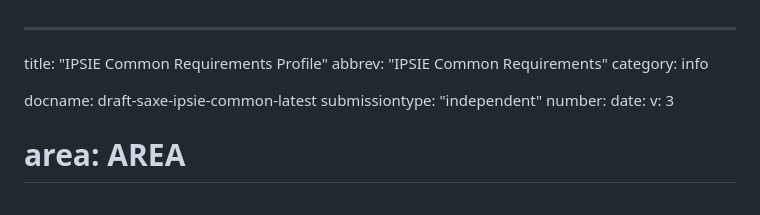
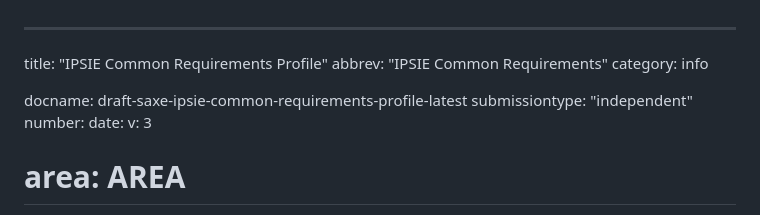
Before and after one commit to openid/ipsie-common-requirements-profile, a Markdown page: draft-saxe-ipsie-common-requirements-profile.md, the part around the change. Drawn GitHub-style.

Commit message:
Update draft labels

```diff
--- a/draft-saxe-ipsie-common-requirements-profile.md
+++ b/draft-saxe-ipsie-common-requirements-profile.md
@@ -3,7 +3,7 @@ title: "IPSIE Common Requirements Profile"
 abbrev: "IPSIE Common Requirements"
 category: info
 
-docname: draft-saxe-ipsie-common-latest
+docname: draft-saxe-ipsie-common-requirements-profile-latest
 submissiontype: "independent"
 number:
 date:
```
